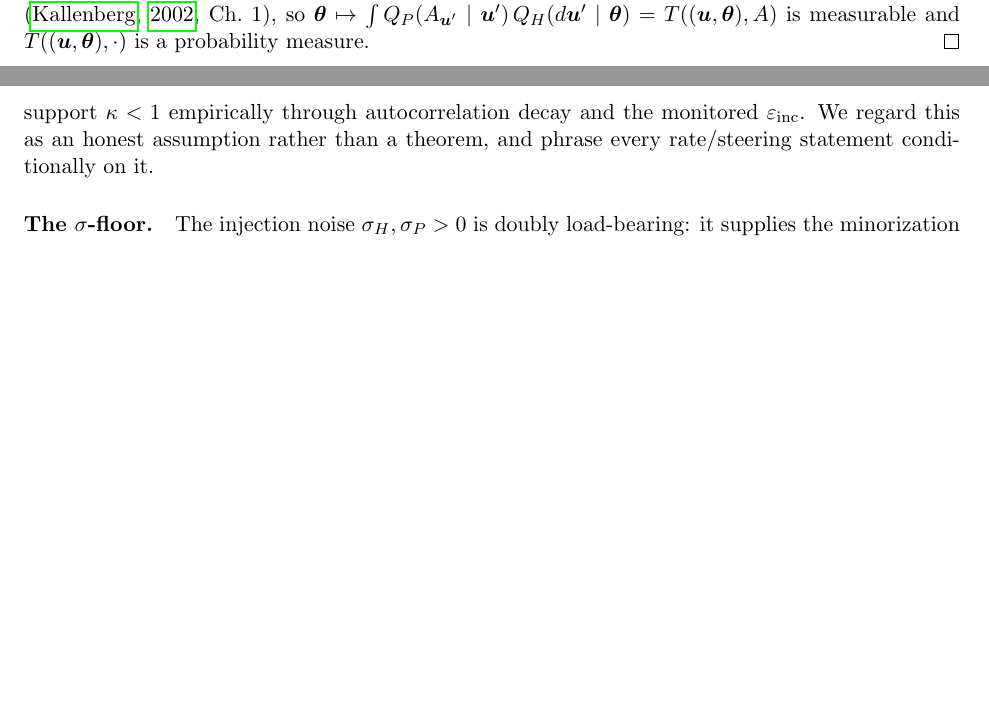
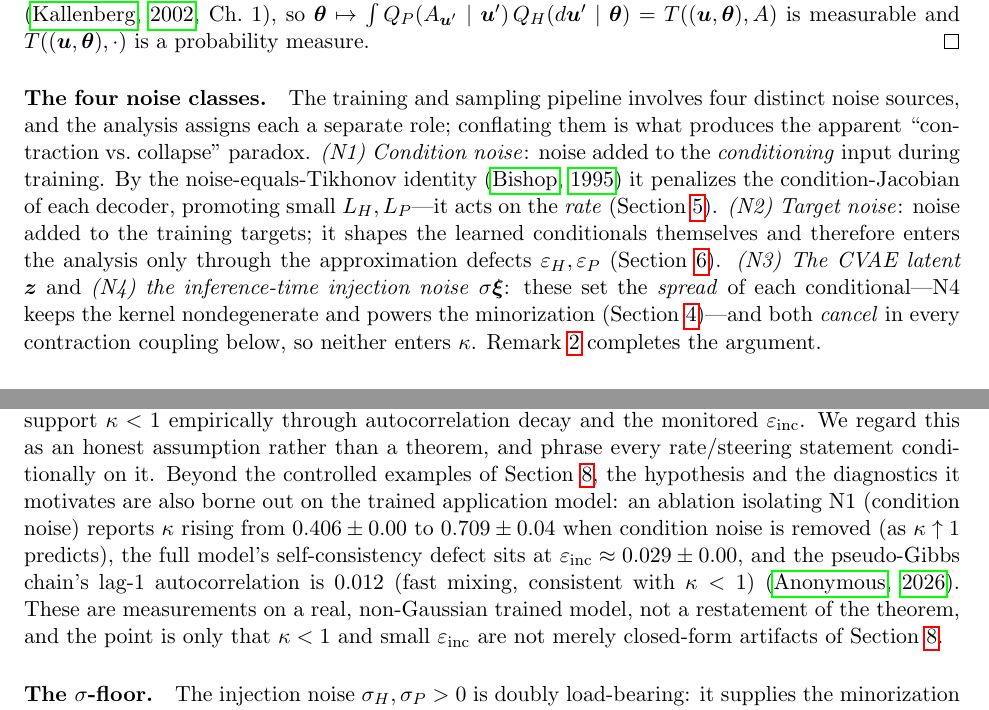
Before and after one commit to SHlee-TDA/alternating_networks_for_parameter_estimation, a LaTeX paper (prob_models/paper/jmlr/main.tex): two parts of pages 4 and 11 of 13 before the commit and two parts of pages 4 and 12 of 13 after it, joined at a grey line, cut so that both start at the same text, the shorter picture padded with empty space. Compiled offline with pdfLaTeX.

Commit message:
paper(theory): T2-4 finish (noise taxonomy, Track E corroboration) + T2-5 title
- jmlr/main.tex Section 3: add the N1-N4 noise-class paragraph (condition
  noise -> rate; target noise -> approximation defects; latent/injection
  noise -> spread and minorization, cancel in every contraction coupling),
  connecting the kernel construction to Remark:noises.
- jmlr/main.tex Section 9 (discussion): add a paragraph corroborating the
  contraction hypothesis on the real trained application model (Track E's
  B7 ablation): kappa 0.406->0.709 when condition noise (N1) is removed,
  eps_inc ~= 0.029, lag-1 autocorrelation 0.012. New bib entry
  adcvae-application for the companion manuscript, completing the
  cross-citation (application paper already cites this one).
- T2-5: presented 6 title candidates spanning certificate-first, classical
  Markov-chain-theory, and incompatibility-first framings; user kept the
  current draft title. Synced iclr2026_conference.bib's adcvae-theory
  title (was a stale earlier candidate) to match.
- Docs: THEORY_PAPER_PLAN.md / TRACKS.md logs updated; all Track T todos
  (T2-1..T2-5) now closed. Static checks pass (env pairing, ref/label,
  cite/bibitem all cited).

Co-Authored-By: Claude Sonnet 5 <noreply@anthropic.com>

```diff
--- a/prob_models/paper/jmlr/main.tex
+++ b/prob_models/paper/jmlr/main.tex
@@ -266,6 +266,20 @@ for $Q_P$. Section integration against a kernel preserves measurability \citep[C
 $\bth\mapsto\int Q_P(A_{\bu'}\mid\bu')\,Q_H(d\bu'\mid\bth)=T((\bu,\bth),A)$ is measurable and
 $T((\bu,\bth),\cdot)$ is a probability measure.
 \end{proof}
+
+\paragraph{The four noise classes.}
+The training and sampling pipeline involves four distinct noise sources, and the analysis assigns each
+a separate role; conflating them is what produces the apparent ``contraction vs.\ collapse'' paradox.
+\emph{(N1) Condition noise}: noise added to the \emph{conditioning} input during training. By the
+noise-equals-Tikhonov identity \citep{bishop1995} it penalizes the condition-Jacobian of each decoder,
+promoting small $L_H,L_P$---it acts on the \emph{rate} (Section~\ref{sec:rate}).
+\emph{(N2) Target noise}: noise added to the training targets; it shapes the learned conditionals
+themselves and therefore enters the analysis only through the approximation defects
+$\varepsilon_H,\varepsilon_P$ (Section~\ref{sec:steering}).
+\emph{(N3) The CVAE latent} $\bm z$ and \emph{(N4) the inference-time injection noise} $\sigma\bm\xi$:
+these set the \emph{spread} of each conditional---N4 keeps the kernel nondegenerate and powers the
+minorization (Section~\ref{sec:existence})---and both \emph{cancel} in every contraction coupling
+below, so neither enters $\kappa$. Remark~\ref{rem:noises} completes the argument.
 
 % =====================================================================
 \section{Existence and uniform ergodicity (Theorem A)}
@@ -721,7 +735,14 @@ $\kappa=L_HL_P<1$ (Assumption~\ref{ass:lip}), which training \emph{encourages} b
 \citep{bishop1995}, promoting small $L_H,L_P$, and one can treat $\kappa$ as a free constant and
 support $\kappa<1$ empirically through autocorrelation decay and the monitored $\einc$. We regard this
 as an honest assumption rather than a theorem, and phrase every rate/steering statement conditionally
-on it.
+on it. Beyond the controlled examples of Section~\ref{sec:numerics}, the hypothesis and the diagnostics
+it motivates are also borne out on the trained application model: an ablation isolating N1 (condition
+noise) reports $\kappa$ rising from $0.406\pm0.00$ to $0.709\pm0.04$ when condition noise is removed
+(as $\kappa\uparrow1$ predicts), the full model's self-consistency defect sits at
+$\einc\approx0.029\pm0.00$, and the pseudo-Gibbs chain's lag-$1$ autocorrelation is $0.012$ (fast
+mixing, consistent with $\kappa<1$) \citep{adcvae-application}. These are measurements on a real,
+non-Gaussian trained model, not a restatement of the theorem, and the point is only that $\kappa<1$ and
+small $\einc$ are not merely closed-form artifacts of Section~\ref{sec:numerics}.
 
 \paragraph{The $\sigma$-floor.} The injection noise $\sigma_H,\sigma_P>0$ is doubly load-bearing: it
 supplies the minorization of Theorem~\ref{thm:A} and prevents mode collapse, yet it also smooths each
```
Also changed, not shown: prob_models/paper/THEORY_PAPER_PLAN.md (+9 -5 lines), prob_models/paper/TRACKS.md (+7 -0 lines), prob_models/paper/iclr2026/iclr2026_conference.bib (+1 -1 lines), prob_models/paper/jmlr/main.tex (6 more changed lines).
